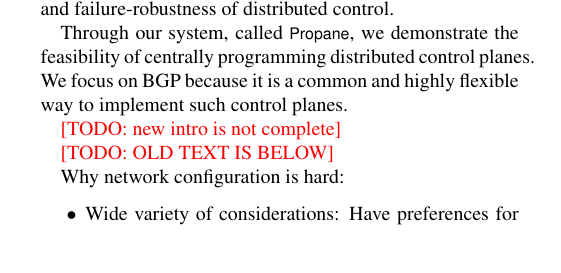
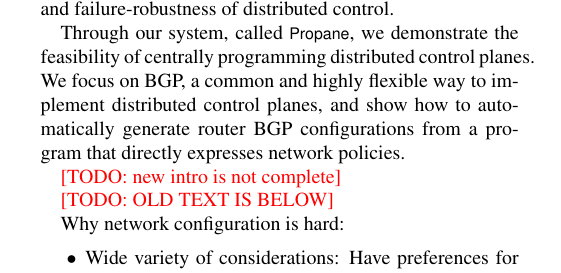
Before and after one commit to rabeckett/propane, a LaTeX paper (paper/paper.tex, which reads paper/introduction.tex): part of one column of page 1 of 9, cut so that both start at the same text, the shorter picture padded with empty space. Compiled offline with pdfLaTeX.

Commit message:
even more minor tweaks

```diff
--- a/paper/introduction.tex
+++ b/paper/introduction.tex
@@ -32,7 +32,7 @@ If successful, this approach would combine easy programmability of centralized c
 More pragmatically, it would help many networks that, for the foreseeable future, will continue to use a distributed control plane, due to the difficulty of migrating to SDN or the inherent scalability and failure-robustness of distributed control.
 
 
-Through our system, called \sysname, we demonstrate the feasibility of centrally programming distributed control planes. We focus on BGP because it is a common and highly flexible way to implement such control planes.
+Through our system, called \sysname, we demonstrate the feasibility of centrally programming distributed control planes. We focus on BGP, a common and highly flexible way to implement distributed control planes, and show how to automatically generate router BGP configurations from a program that directly expresses network policies.
 
 \todo{new intro is not complete}
 
```
